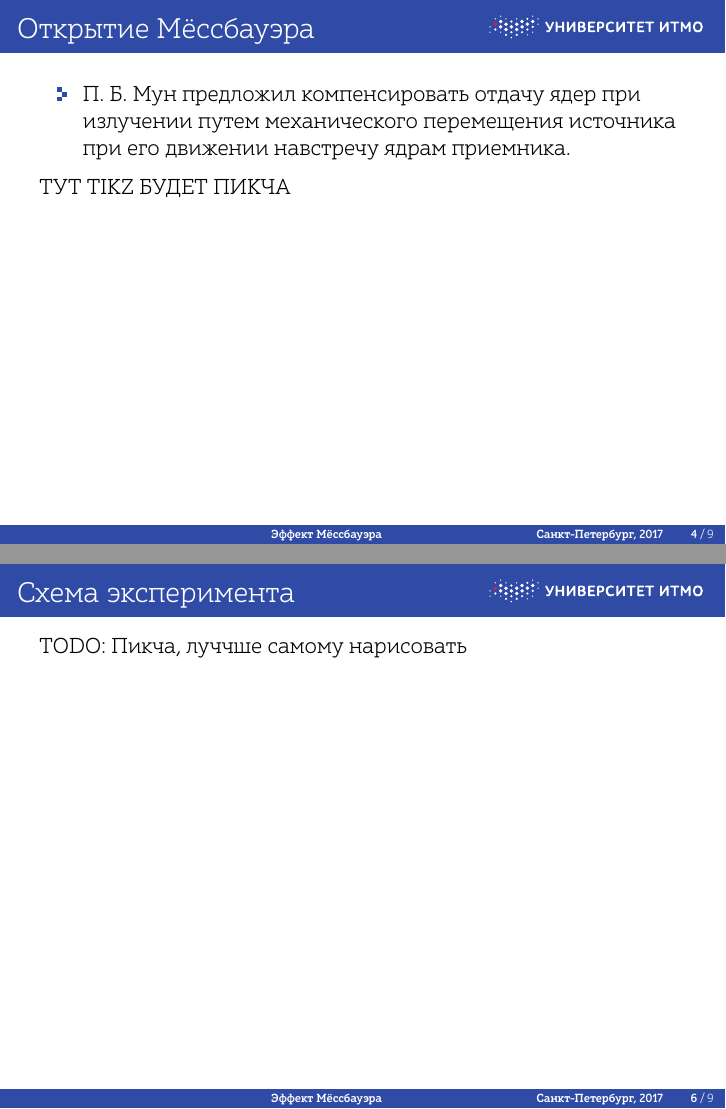
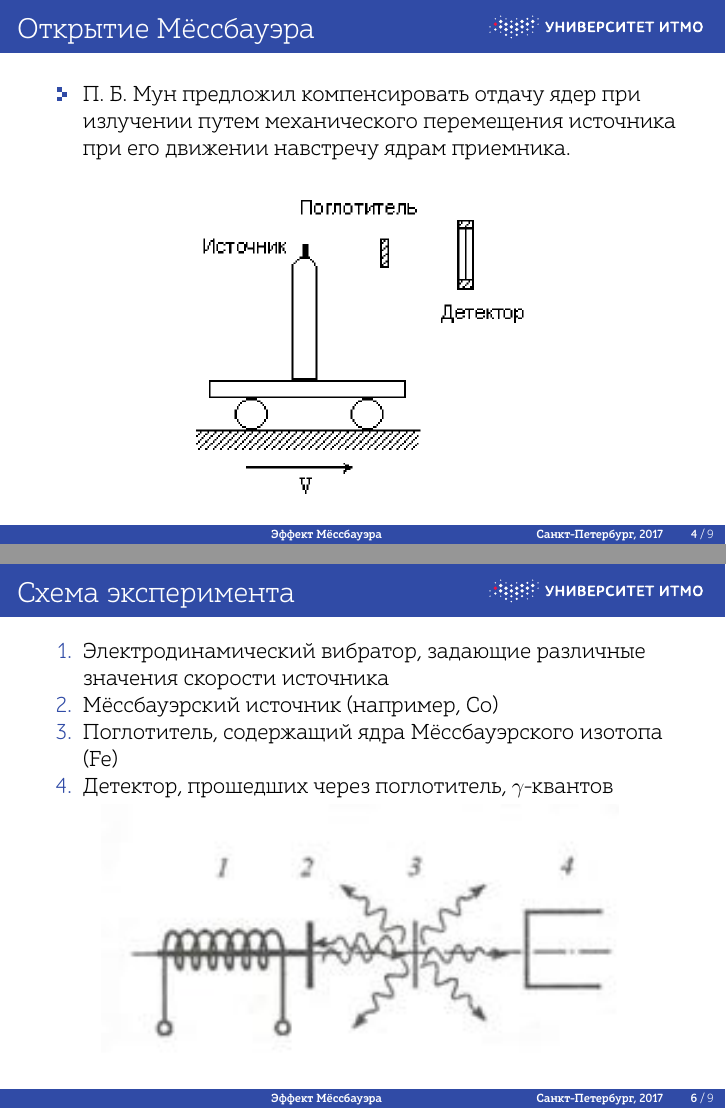
Before and after one commit to plotnikovanton/IFMO, LaTeX slides (17-18/uzdin/prezentation.tex): pages 13 and 17 of 25 before the commit and pages 13 and 17 of 26 after it, joined at a grey line. The pictures show the PDF file 17-18/uzdin/prezentation.pdf that the author committed with the source.

Commit message:
Update uzdin's presentation

```diff
--- a/17-18/uzdin/prezentation.tex
+++ b/17-18/uzdin/prezentation.tex
@@ -126,9 +126,9 @@
       приемника.\pause
   \end{itemize}
 
-  ТУТ TIKZ БУДЕТ ПИКЧА
     \only<1->{%
-      \includegraphics[width=.8\textwidth]{img/pic1.png}
+      \centering
+      \includegraphics[height=.65\textheight]{img/pic2.png}
       \caption{PICTURE 1.}
     }
 \end{frame}
@@ -161,12 +161,16 @@
 
 \begin{frame}
   \frametitle{Схема эксперимента}
+  \begin{enumerate}
+    \item Электродинамический вибратор, задающие различные значения скорости источника
+    \item Мёссбауэрский источник (например, Co)
+    \item Поглотитель, содержащий ядра Мёссбауэрского изотопа (Fe)
+    \item Детектор, прошедших через поглотитель, $\gamma$-квантов
+  \end{enumerate}
   \only<1->{%
-    \includegraphics[width=.8\textwidth]{img/pic2.png}
-    \caption{PICTURE 2.}
+    \centering
+    \includegraphics[width=.8\textwidth]{img/pic1.png}
   }
-
-  TODO: Пикча, луччше самому нарисовать
 \end{frame}
 
 \begin{frame}
```
Also changed, not shown: 17-18/uzdin/prezentation.pdf, 17-18/uzdin/prezentation.tex (8 more changed lines).
